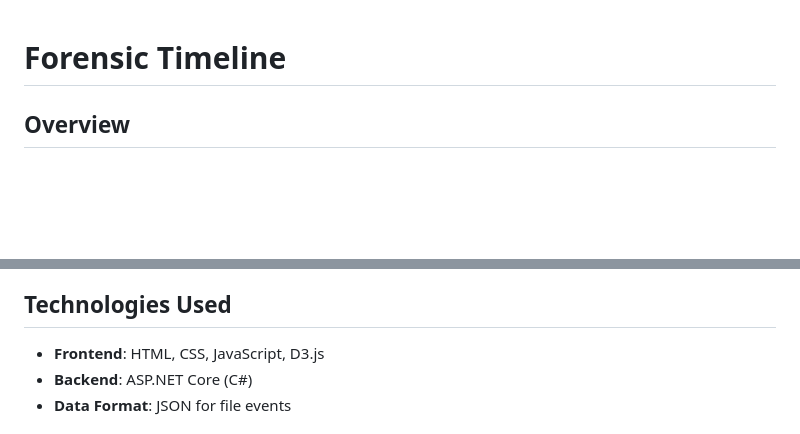
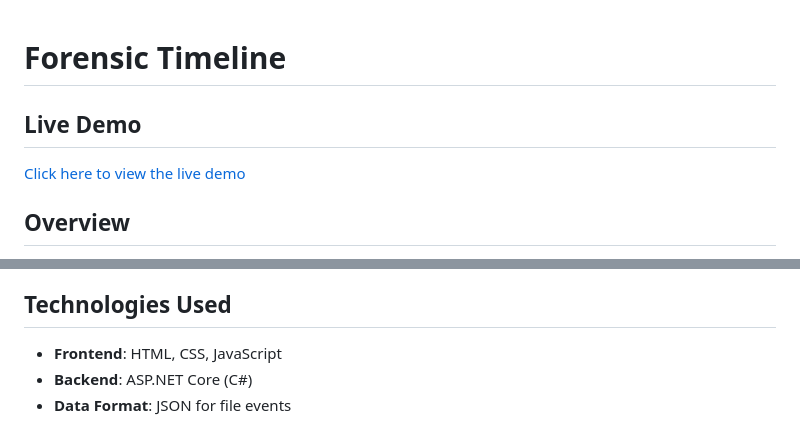
Before and after one commit to tylermaginnis/SimpleForensicTimeline, a Markdown page: README.md, 2 parts joined by grey strips. Drawn GitHub-style; blank space fills up the shorter version.

```diff
--- a/README.md
+++ b/README.md
@@ -1,4 +1,8 @@
 # Forensic Timeline
+
+## Live Demo
+
+[Click here to view the live demo](https://tylermaginnis.github.io/SimpleForensicTimeline/)
 
 ## Overview
 
@@ -13,7 +17,7 @@ The Forensic Timeline project is a web application designed to visualize file ev
 
 ## Technologies Used
 
-- **Frontend**: HTML, CSS, JavaScript, D3.js
+- **Frontend**: HTML, CSS, JavaScript
 - **Backend**: ASP.NET Core (C#)
 - **Data Format**: JSON for file events
 
```
